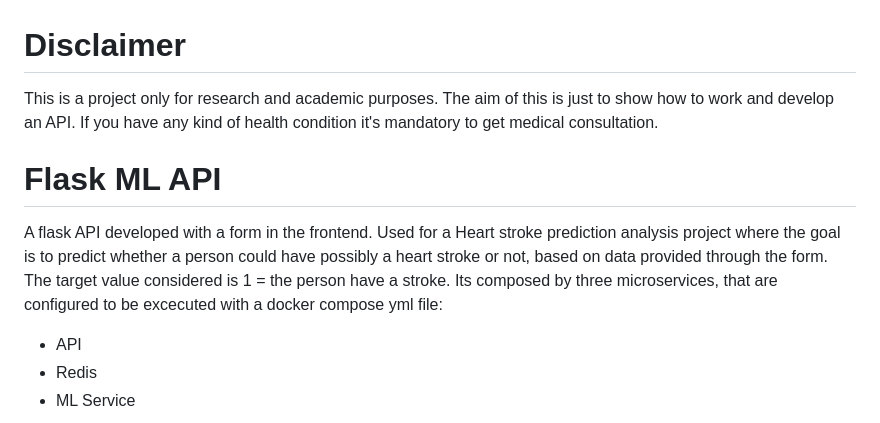
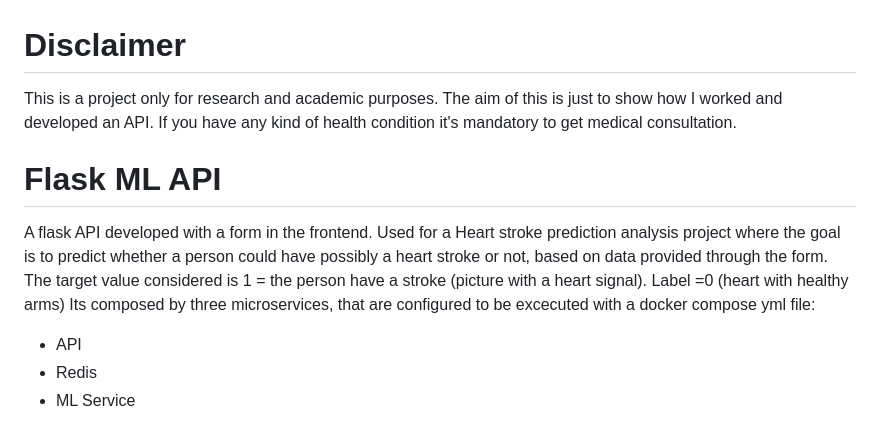
Before and after one commit to FGfiorini/Heart_stroke_predictor, a Markdown page: README.md, the part around the change. Rendered like a GitHub page.

Commit message:
modification

```diff
--- a/README.md
+++ b/README.md
@@ -1,10 +1,12 @@
 # Disclaimer
 
-This is a project only for research and academic purposes. The aim of this is just to show how to work and develop an API. If you have any kind of health condition it's mandatory to get medical consultation.
+This is a project only for research and academic purposes. The aim of this is just to show how I worked and developed an API. If you have any kind of health condition it's mandatory to get medical consultation.
+
+
 
 # Flask ML API
 
-A flask API developed with a form in the frontend. Used for a Heart stroke prediction analysis project where the goal is to predict whether a person could have possibly a heart stroke or not, based on data provided through the form. The target value considered is 1 = the person have a stroke.
+A flask API developed with a form in the frontend. Used for a Heart stroke prediction analysis project where the goal is to predict whether a person could have possibly a heart stroke or not, based on data provided through the form. The target value considered is 1 = the person have a stroke (picture with a heart signal). Label =0 (heart with healthy arms)
 Its composed by three microservices, that are configured to be excecuted with a docker compose yml file:
 
 - API
```
